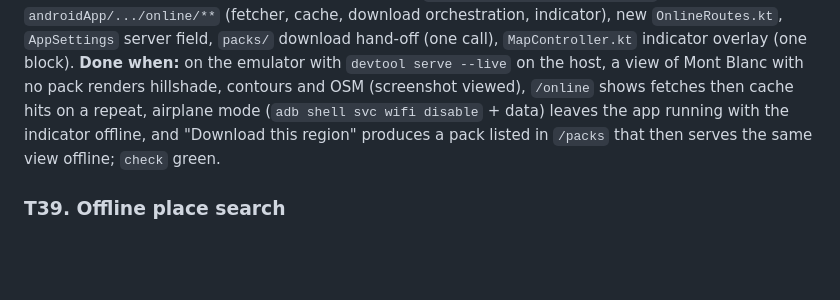
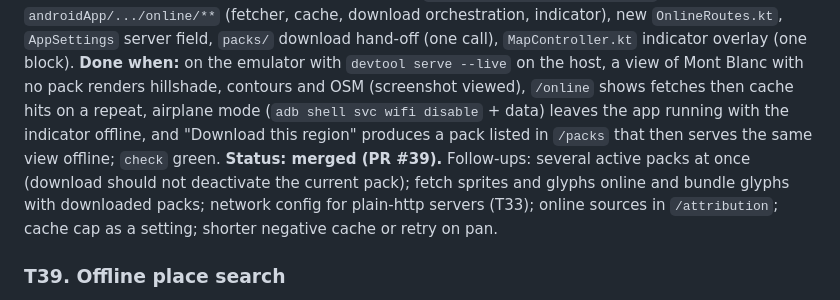
Before and after one commit to jasondorjeshort/dystopo, a Markdown page: docs/TASKS.md, the part around the change. Drawn GitHub-style; blank space fills up the shorter version.

Commit message:
Planning log: T38 merged
Co-Authored-By: Claude Fable 5.1 <noreply@anthropic.com>

```diff
--- a/docs/TASKS.md
+++ b/docs/TASKS.md
@@ -258,6 +258,7 @@ Shared rules as in wave 6, with the T28 scripts: boot your own emulator with `po
 **Goal:** the app can browse the world without a pack. A configurable server URL (default empty; debug default `http://10.0.2.2:8765` on the emulator) in settings; when no active pack covers a tile, `TileService` fetches `/dem`, `/osm` (and glyphs/sprites if missing) from the server with an on-device LRU disk cache (size-capped, evicting oldest), contours generated locally from the fetched DEM as today; the map shows an online/offline indicator and the source of the current view; "Download this region" on the map calls the server's `/build` (T37) for the current view box and hands the result to T29's downloader. Debug: `GET /online` (server, cache size, hits, fetches, errors), `POST /settings?server=`, `POST /online/download?bbox=&zooms=`. Must degrade gracefully with no network: no crashes, tiles stay blank, indicator says offline, cached tiles still serve.
 **Owns:** `androidApp/.../TileService.kt` (fallback path), new `androidApp/.../online/**` (fetcher, cache, download orchestration, indicator), new `OnlineRoutes.kt`, `AppSettings` server field, `packs/` download hand-off (one call), `MapController.kt` indicator overlay (one block).
 **Done when:** on the emulator with `devtool serve --live` on the host, a view of Mont Blanc with no pack renders hillshade, contours and OSM (screenshot viewed), `/online` shows fetches then cache hits on a repeat, airplane mode (`adb shell svc wifi disable` + data) leaves the app running with the indicator offline, and "Download this region" produces a pack listed in `/packs` that then serves the same view offline; `check` green.
+**Status: merged (PR #39).** Follow-ups: several active packs at once (download should not deactivate the current pack); fetch sprites and glyphs online and bundle glyphs with downloaded packs; network config for plain-http servers (T33); online sources in `/attribution`; cache cap as a setting; shorter negative cache or retry on pan.
 
 ### T39. Offline place search
 **Goal:** find places by name without a network. A compact search index built from a vector pack's names (peaks, places, water, trails, huts, trailheads, from the outdoors or OpenMapTiles layers) in `shared`: tokenised, accent-folded prefix search with a ranking (kind, zoom, distance to the map centre), stored next to the pack (`<name>-search.idx`) and built on first open (progress in `/packs`) or by `devtool search build`. App: a search box over the map with results that move the camera and drop a temporary marker; `devtool search --pack ... --query ...` and `GET /search?q=&lat=&lon=`. Index size and build time for the Rainier pack in the PR.
```
Also changed, not shown: docs/PLANNING.md (+2 -0 lines).
